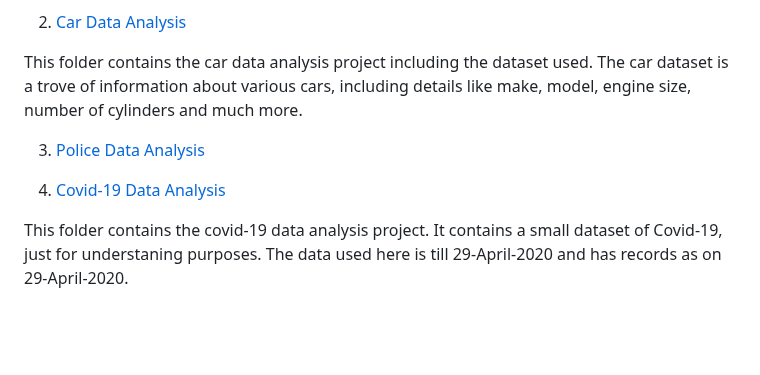
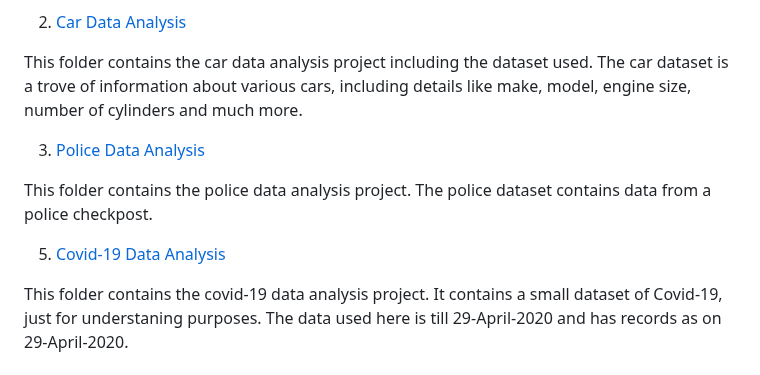
Before and after one commit to Temiwaji/Data-Science-Projects, a Markdown page: README.md, the part around one of its changes. GitHub-like rendering; blank space fills up the shorter version.

```diff
--- a/README.md
+++ b/README.md
@@ -95,4 +95,6 @@ This folder contains the car data analysis project including the dataset used. T
 
-4. [Covid-19 Data Analysis](https://github.com/Temiwaji/Data-Science-Projects/blob/main/Python%20Data%20Analysis%20Course/Project%204/COVID-19%20DATA%20ANALYSIS.ipynb)
+This folder contains the police data analysis project. The police dataset contains data from a police checkpost.
+
+5. [Covid-19 Data Analysis](https://github.com/Temiwaji/Data-Science-Projects/blob/main/Python%20Data%20Analysis%20Course/Project%204/COVID-19%20DATA%20ANALYSIS.ipynb)
 
 This folder contains the covid-19 data analysis project. It contains a small dataset of Covid-19, just for understaning purposes. The data used here is till 29-April-2020 and has records as on 29-April-2020.
```
Also changed, not shown: other parts of README.md (+1 -1 lines).
